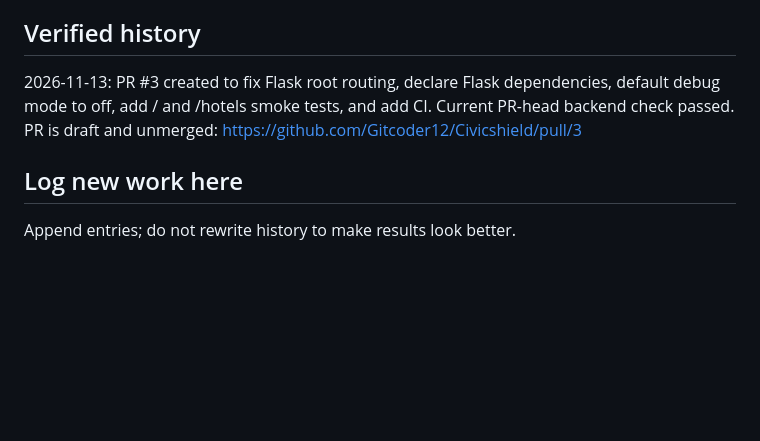
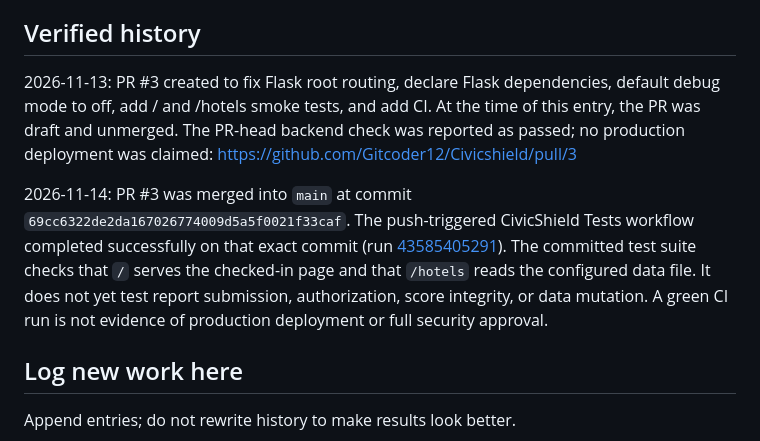
Before and after one commit to Gitcoder12/Civicshield, a Markdown page: ACTIVITY_LOG.md, the part around one of its changes. GitHub-like rendering; blank space fills up the shorter version.

Commit message:
docs: record CivicShield backend CI merge accurately

```diff
--- a/ACTIVITY_LOG.md
+++ b/ACTIVITY_LOG.md
@@ -5,7 +5,9 @@
 
 ## Verified history
 
-2026-11-13: PR #3 created to fix Flask root routing, declare Flask dependencies, default debug mode to off, add / and /hotels smoke tests, and add CI. Current PR-head backend check passed. PR is draft and unmerged: https://github.com/Gitcoder12/Civicshield/pull/3
+2026-11-13: PR #3 created to fix Flask root routing, declare Flask dependencies, default debug mode to off, add / and /hotels smoke tests, and add CI. At the time of this entry, the PR was draft and unmerged. The PR-head backend check was reported as passed; no production deployment was claimed: https://github.com/Gitcoder12/Civicshield/pull/3
+
+2026-11-14: PR #3 was merged into `main` at commit `69cc6322de2da167026774009d5a5f0021f33caf`. The push-triggered CivicShield Tests workflow completed successfully on that exact commit (run [43585405291](https://github.com/Gitcoder12/Civicshield/actions/runs/43585405291)). The committed test suite checks that `/` serves the checked-in page and that `/hotels` reads the configured data file. It does not yet test report submission, authorization, score integrity, or data mutation. A green CI run is not evidence of production deployment or full security approval.
 
 ## Log new work here
 
```
Also changed, not shown: other parts of ACTIVITY_LOG.md (+1 -1 lines).
